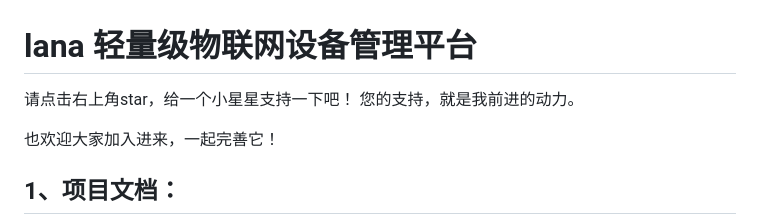
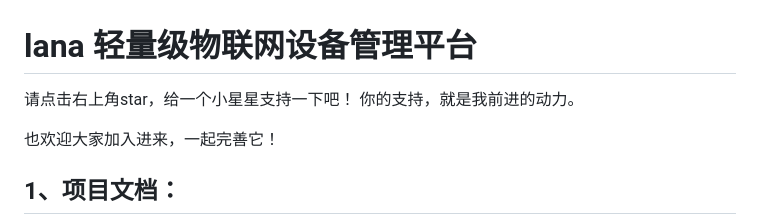
Before and after one commit to liuyulet/lana-iot, a Markdown page: README.md, the part around the change. Rendered like a GitHub page.

```diff
--- a/README.md
+++ b/README.md
@@ -2,7 +2,7 @@
 
 
 请点击右上角star，给一个小星星支持一下吧！
-您的支持，就是我前进的动力。
+你的支持，就是我前进的动力。
 
 也欢迎大家加入进来，一起完善它！
 
```
